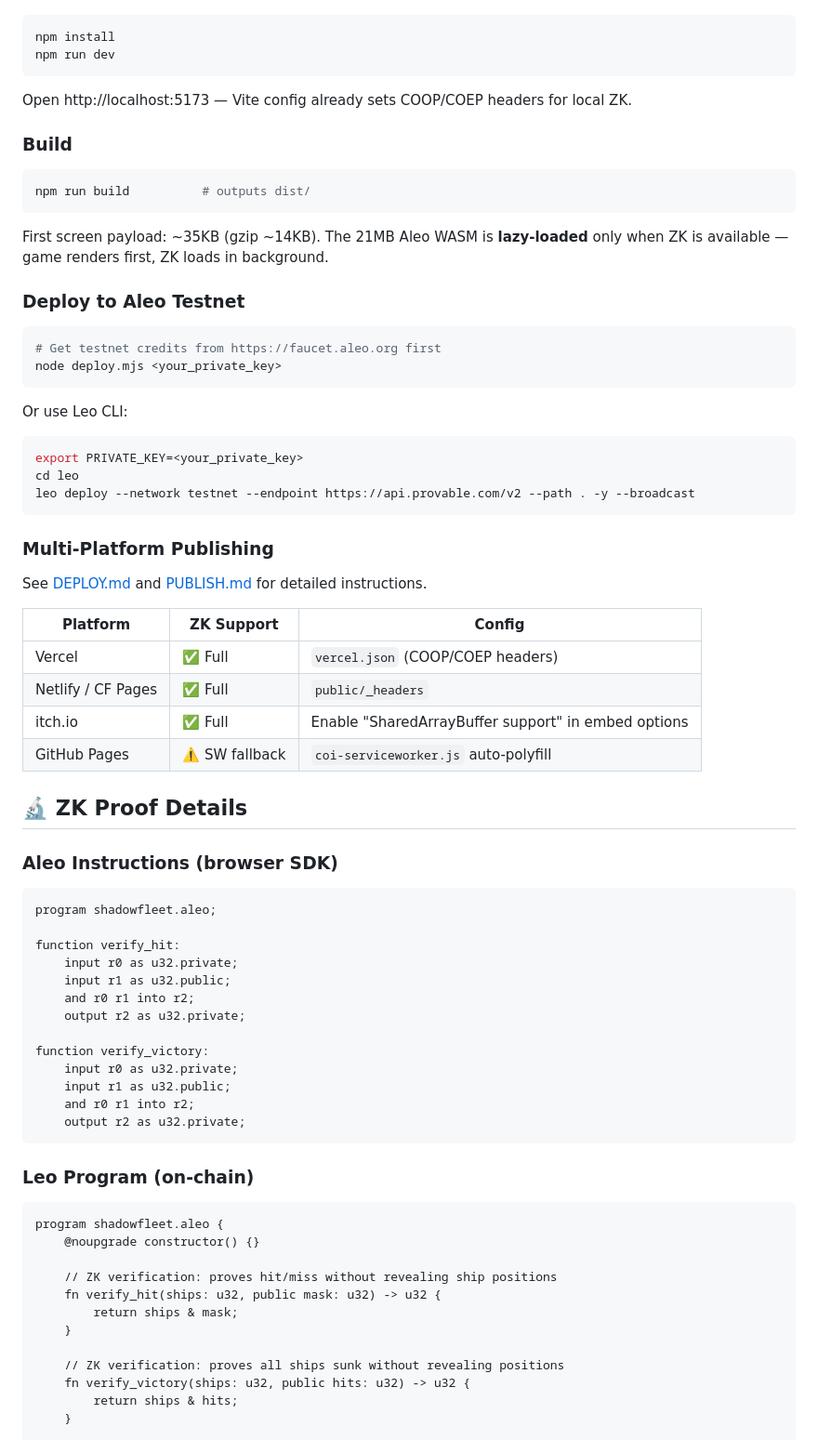
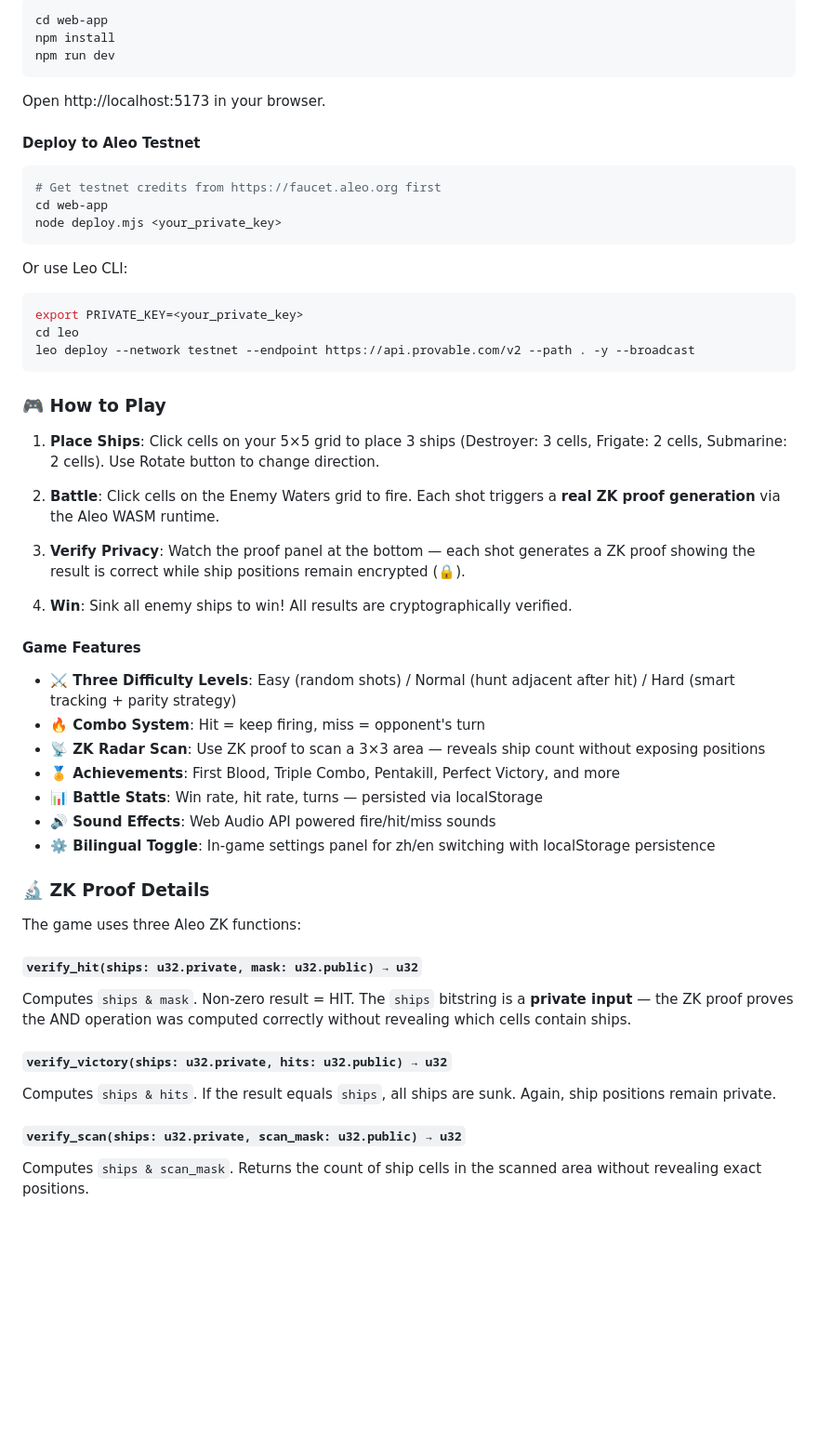
Before and after one commit to cpufreestyle/zk-battleship-aleo, a Markdown page: README.md, the part around one of its changes. Shown at 93% size. Rendered like a GitHub page; blank space fills up the shorter version.

````diff
--- a/README.md
+++ b/README.md
@@ -114,23 +222,17 @@ L3  Clean fallback: dispatch zk-error → game uses local JS verification
 
 ```bash
+cd web-app
 npm install
 npm run dev
 ```
 
-Open http://localhost:5173 — Vite config already sets COOP/COEP headers for local ZK.
+Open http://localhost:5173 in your browser.
 
-### Build
-
-```bash
-npm run build          # outputs dist/
-```
-
-First screen payload: ~35KB (gzip ~14KB). The 21MB Aleo WASM is **lazy-loaded** only when ZK is available — game renders first, ZK loads in background.
-
-### Deploy to Aleo Testnet
+#### Deploy to Aleo Testnet
 
 ```bash
 # Get testnet credits from https://faucet.aleo.org first
+cd web-app
 node deploy.mjs <your_private_key>
 ```
 
@@ -142,50 +244,36 @@ cd leo
 leo deploy --network testnet --endpoint https://api.provable.com/v2 --path . -y --broadcast
 ```
 
-### Multi-Platform Publishing
+### 🎮 How to Play
 
-See [DEPLOY.md](DEPLOY.md) and [PUBLISH.md](PUBLISH.md) for detailed instructions.
+1. **Place Ships**: Click cells on your 5×5 grid to place 3 ships (Destroyer: 3 cells, Frigate: 2 cells, Submarine: 2 cells). Use Rotate button to change direction.
 
-| Platform | ZK Support | Config |
-|----------|-----------|--------|
-| Vercel | ✅ Full | `vercel.json` (COOP/COEP headers) |
-| Netlify / CF Pages | ✅ Full | `public/_headers` |
-| itch.io | ✅ Full | Enable "SharedArrayBuffer support" in embed options |
-| GitHub Pages | ⚠️ SW fallback | `coi-serviceworker.js` auto-polyfill |
+2. **Battle**: Click cells on the Enemy Waters grid to fire. Each shot triggers a **real ZK proof generation** via the Aleo WASM runtime.
 
-## 🔬 ZK Proof Details
+3. **Verify Privacy**: Watch the proof panel at the bottom — each shot generates a ZK proof showing the result is correct while ship positions remain encrypted (🔒).
 
-### Aleo Instructions (browser SDK)
+4. **Win**: Sink all enemy ships to win! All results are cryptographically verified.
 
-```aleo
-program shadowfleet.aleo;
+#### Game Features
 
-function verify_hit:
-    input r0 as u32.private;
-    input r1 as u32.public;
-    and r0 r1 into r2;
-    output r2 as u32.private;
+- **⚔️ Three Difficulty Levels**: Easy (random shots) / Normal (hunt adjacent after hit) / Hard (smart tracking + parity strategy)
+- **🔥 Combo System**: Hit = keep firing, miss = opponent's turn
+- **📡 ZK Radar Scan**: Use ZK proof to scan a 3×3 area — reveals ship count without exposing positions
+- **🏅 Achievements**: First Blood, Triple Combo, Pentakill, Perfect Victory, and more
+- **📊 Battle Stats**: Win rate, hit rate, turns — persisted via localStorage
+- **🔊 Sound Effects**: Web Audio API powered fire/hit/miss sounds
+- **⚙️ Bilingual Toggle**: In-game settings panel for zh/en switching with localStorage persistence
 
-function verify_victory:
-    input r0 as u32.private;
-    input r1 as u32.public;
-    and r0 r1 into r2;
-    output r2 as u32.private;
-```
+### 🔬 ZK Proof Details
 
-### Leo Program (on-chain)
+The game uses three Aleo ZK functions:
 
-```leo
-program shadowfleet.aleo {
-    @noupgrade constructor() {}
+#### `verify_hit(ships: u32.private, mask: u32.public) → u32`
+Computes `ships & mask`. Non-zero result = HIT. The `ships` bitstring is a **private input** — the ZK proof proves the AND operation was computed correctly without revealing which cells contain ships.
 
-    // ZK verification: proves hit/miss without revealing ship positions
-    fn verify_hit(ships: u32, public mask: u32) -> u32 {
-        return ships & mask;
-    }
+#### `verify_victory(ships: u32.private, hits: u32.public) → u32`
+Computes `ships & hits`. If the result equals `ships`, all ships are sunk. Again, ship positions remain private.
 
-    // ZK verification: proves all ships sunk without revealing positions
-    fn verify_victory(ships: u32, public hits: u32) -> u32 {
-        return ships & hits;
-    }
+#### `verify_scan(ships: u32.private, scan_mask: u32.public) → u32`
+Computes `ships & scan_mask`. Returns the count of ship cells in the scanned area without revealing exact positions.
 
````
Also changed, not shown: other parts of README.md (+184 -92 lines).
